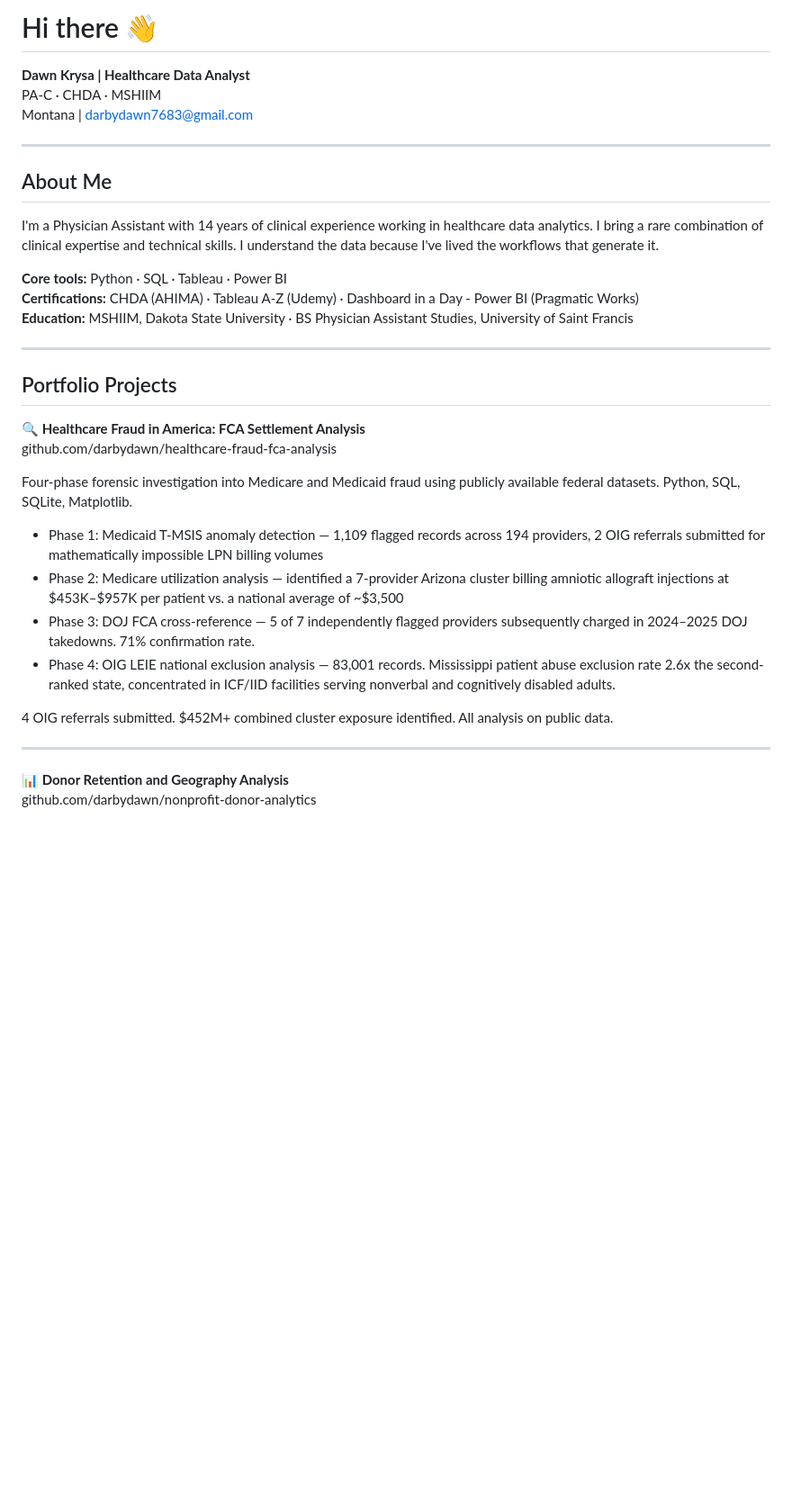
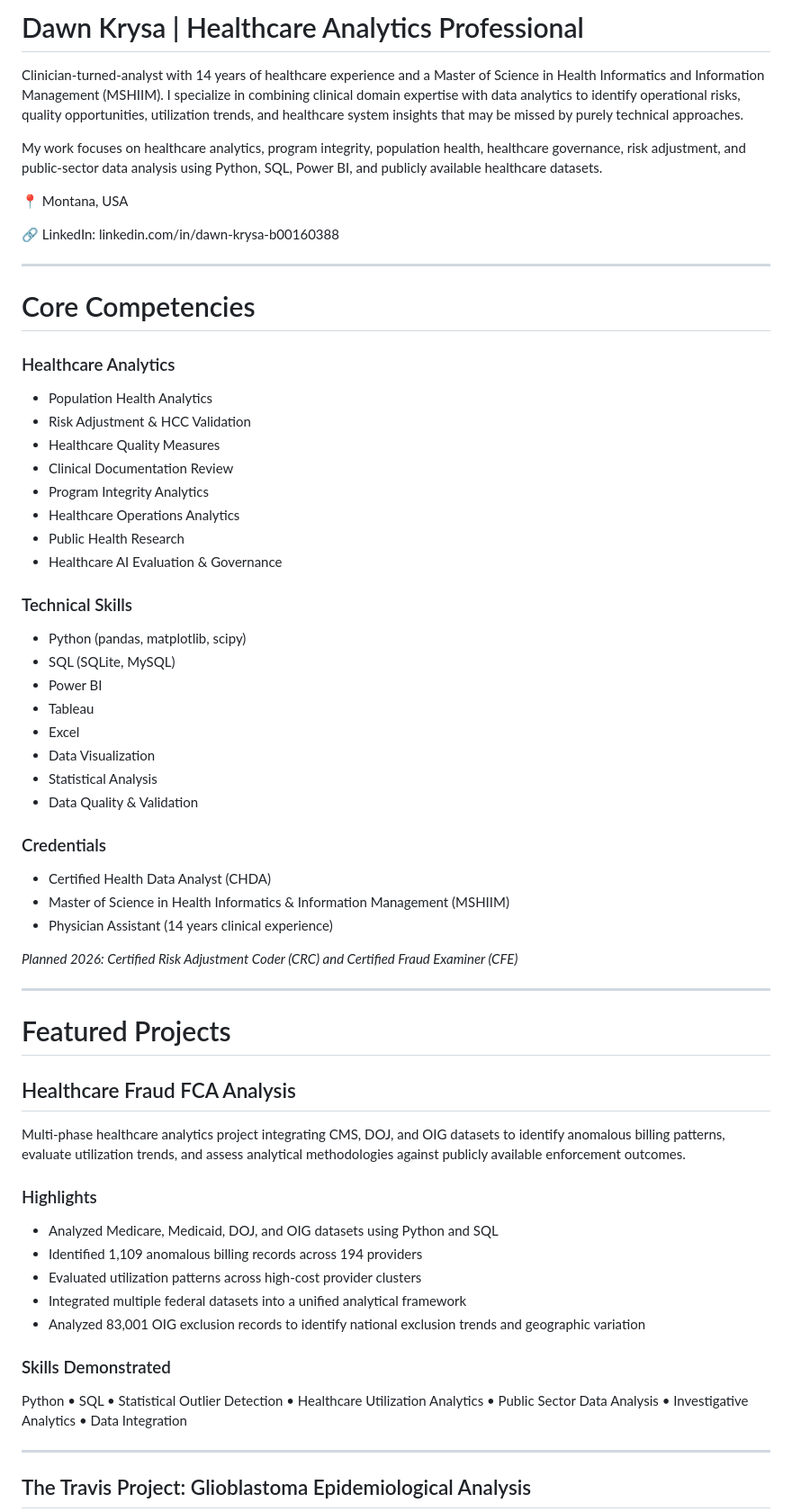
Before and after one commit to darbydawn/darbydawn, a Markdown page: README.md, the part around one of its changes. Shown at 90% size. GitHub-like rendering; blank space fills up the shorter version.

```diff
--- a/README.md
+++ b/README.md
@@ -1,36 +1,68 @@
-# Hi there 👋
-**Dawn Krysa | Healthcare Data Analyst**
-PA-C · CHDA · MSHIIM
-Montana | darbydawn7683@gmail.com
+# Dawn Krysa | Healthcare Analytics Professional
+
+Clinician-turned-analyst with 14 years of healthcare experience and a Master of Science in Health Informatics and Information Management (MSHIIM). I specialize in combining clinical domain expertise with data analytics to identify operational risks, quality opportunities, utilization trends, and healthcare system insights that may be missed by purely technical approaches.
+
+My work focuses on healthcare analytics, program integrity, population health, healthcare governance, risk adjustment, and public-sector data analysis using Python, SQL, Power BI, and publicly available healthcare datasets.
+
+📍 Montana, USA
+
+🔗 LinkedIn: linkedin.com/in/dawn-krysa-b00160388
 
 ---
 
-## About Me
+# Core Competencies
 
-I'm a Physician Assistant with 14 years of clinical experience working in healthcare data analytics. I bring a rare combination of clinical expertise and technical skills. I understand the data because I've lived the workflows that generate it.
+### Healthcare Analytics
 
-**Core tools:** Python · SQL · Tableau · Power BI
-**Certifications:** CHDA (AHIMA) · Tableau A-Z (Udemy) · Dashboard in a Day - Power BI (Pragmatic Works)
-**Education:** MSHIIM, Dakota State University · BS Physician Assistant Studies, University of Saint Francis
+* Population Health Analytics
+* Risk Adjustment & HCC Validation
+* Healthcare Quality Measures
+* Clinical Documentation Review
+* Program Integrity Analytics
+* Healthcare Operations Analytics
+* Public Health Research
+* Healthcare AI Evaluation & Governance
+
+### Technical Skills
+
+* Python (pandas, matplotlib, scipy)
+* SQL (SQLite, MySQL)
+* Power BI
+* Tableau
+* Excel
+* Data Visualization
+* Statistical Analysis
+* Data Quality & Validation
+
+### Credentials
+
+* Certified Health Data Analyst (CHDA)
+* Master of Science in Health Informatics & Information Management (MSHIIM)
+* Physician Assistant (14 years clinical experience)
+
+*Planned 2026: Certified Risk Adjustment Coder (CRC) and Certified Fraud Examiner (CFE)*
 
 ---
 
-## Portfolio Projects
+# Featured Projects
 
-**🔍 Healthcare Fraud in America: FCA Settlement Analysis**
-github.com/darbydawn/healthcare-fraud-fca-analysis
+## Healthcare Fraud FCA Analysis
 
-Four-phase forensic investigation into Medicare and Medicaid fraud using publicly available federal datasets. Python, SQL, SQLite, Matplotlib.
+Multi-phase healthcare analytics project integrating CMS, DOJ, and OIG datasets to identify anomalous billing patterns, evaluate utilization trends, and assess analytical methodologies against publicly available enforcement outcomes.
 
-- Phase 1: Medicaid T-MSIS anomaly detection — 1,109 flagged records across 194 providers, 2 OIG referrals submitted for mathematically impossible LPN billing volumes
-- Phase 2: Medicare utilization analysis — identified a 7-provider Arizona cluster billing amniotic allograft injections at $453K–$957K per patient vs. a national average of ~$3,500
-- Phase 3: DOJ FCA cross-reference — 5 of 7 independently flagged providers subsequently charged in 2024–2025 DOJ takedowns. 71% confirmation rate.
-- Phase 4: OIG LEIE national exclusion analysis — 83,001 records. Mississippi patient abuse exclusion rate 2.6x the second-ranked state, concentrated in ICF/IID facilities serving nonverbal and cognitively disabled adults.
+### Highlights
 
-4 OIG referrals submitted. $452M+ combined cluster exposure identified. All analysis on public data.
+* Analyzed Medicare, Medicaid, DOJ, and OIG datasets using Python and SQL
+* Identified 1,109 anomalous billing records across 194 providers
+* Evaluated utilization patterns across high-cost provider clusters
+* Integrated multiple federal datasets into a unified analytical framework
+* Analyzed 83,001 OIG exclusion records to identify national exclusion trends and geographic variation
+
+### Skills Demonstrated
+
+Python • SQL • Statistical Outlier Detection • Healthcare Utilization Analytics • Public Sector Data Analysis • Investigative Analytics • Data Integration
 
 ---
 
-**📊 Donor Retention and Geography Analysis**
-github.com/darbydawn/nonprofit-donor-analytics
+## The Travis Project: Glioblastoma Epidemiological Analysis
 
```
Also changed, not shown: other parts of README.md (+44 -15 lines).
